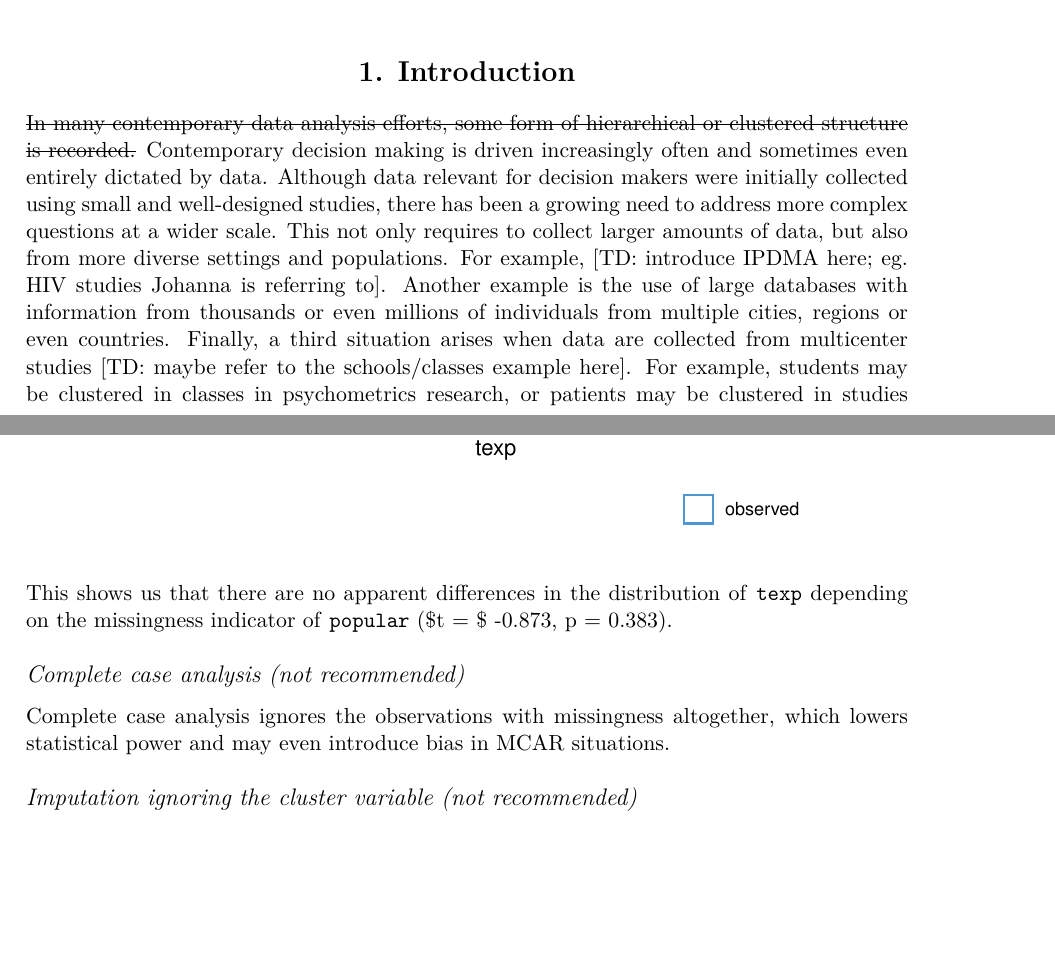
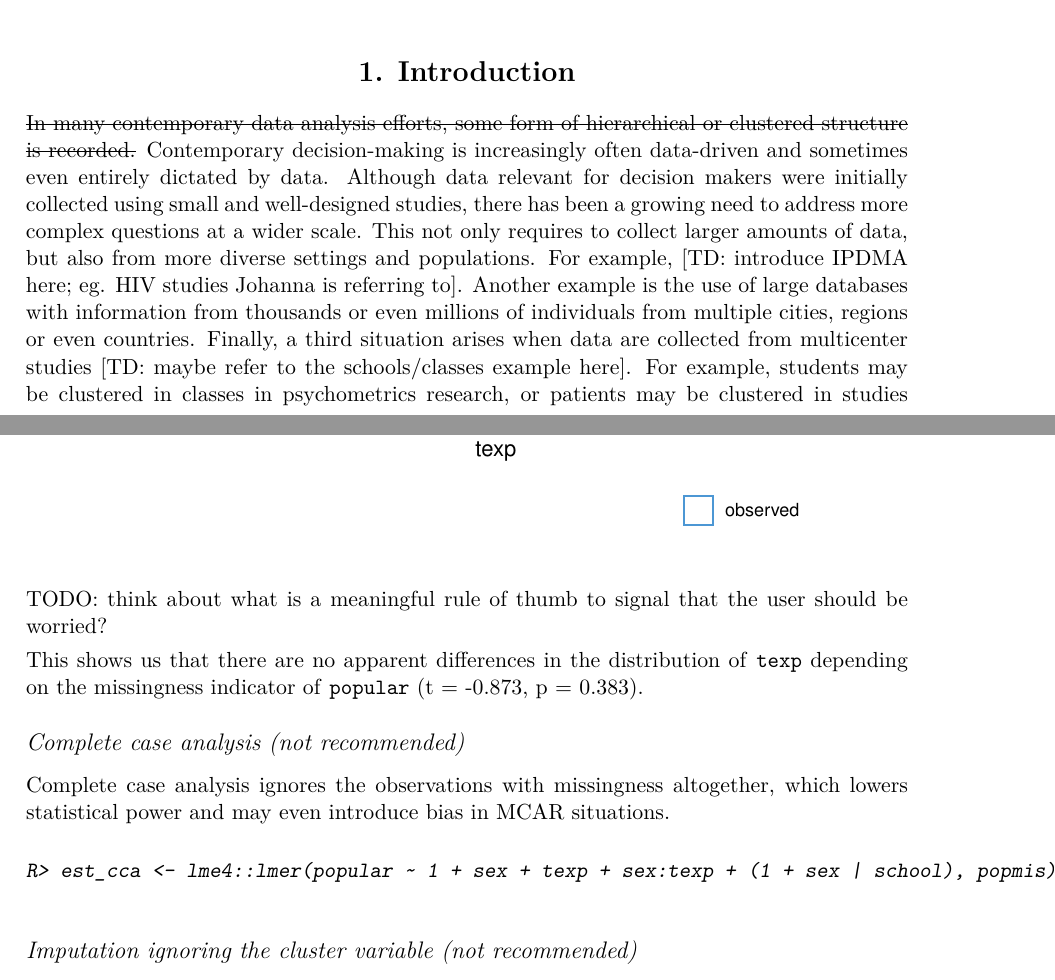
Before and after one commit to hanneoberman/multilevelmice, a LaTeX document (Manuscript/Imputation_of_Incomplete_Multilevel_Data.tex): two parts of pages 1 and 7 of 19, joined at a grey line, cut so that both start at the same text, the shorter picture padded with empty space. Compiled offline with pdfLaTeX.

Commit message:
Estimate multilevel model after imputation

```diff
--- a/Manuscript/Imputation_of_Incomplete_Multilevel_Data.tex
+++ b/Manuscript/Imputation_of_Incomplete_Multilevel_Data.tex
@@ -71,17 +71,20 @@ data, multilevel, clustering, \pkg{mice}, \proglang{R}}
 \section{Introduction}\label{introduction}}
 
 \sout{In many contemporary data analysis efforts, some form of
-hierarchical or clustered structure is recorded.} Contemporary decision
-making is driven increasingly often and sometimes even entirely dictated
-by data. Although data relevant for decision makers were initially
-collected using small and well-designed studies, there has been a
-growing need to address more complex questions at a wider scale. This
-not only requires to collect larger amounts of data, but also from more
-diverse settings and populations. For example, {[}TD: introduce IPDMA
-here; eg. HIV studies Johanna is referring to{]}. Another example is the
-use of large databases with information from thousands or even millions
-of individuals from multiple cities, regions or even countries. Finally,
-a third situation arises when data are collected from multicenter
-studies {[}TD: maybe refer to the schools/classes example here{]}. For
-example, students may be clustered in classes in psychometrics research,
-or patients may be clustered in studies in individual patient data
+hierarchical or clustered structure is recorded.} Contemporary
+decision-making is increasingly often data-driven and sometimes even
+entirely dictated by data. Although data relevant for decision makers
+were initially collected using small and well-designed studies, there
+has been a growing need to address more complex questions at a wider
+scale. This not only requires to collect larger amounts of data, but
+also from more diverse settings and populations. For example, {[}TD:
+introduce IPDMA here; eg. HIV studies Johanna is referring to{]}.
+Another example is the use of large databases with information from
+thousands or even millions of individuals from multiple cities, regions
+or even countries. Finally, a third situation arises when data are
+collected from multicenter studies {[}TD: maybe refer to the
+schools/classes example here{]}. For example, students may be clustered
+in classes in psychometrics research, or patients may be clustered in
+studies in individual patient data meta-analyses in medical research. A
+common characteristic in aforementioned examples is the presence of
+clustering. {[}TD: briefly explain what is clustering?{]}
@@ -396,9 +397,12 @@ R> ggmice(popmis, aes(texp)) +
 
 \end{CodeChunk}
 
+TODO: think about what is a meaningful rule of thumb to signal that the
+user should be worried?
+
 This shows us that there are no apparent differences in the distribution
 of \texttt{texp} depending on the missingness indicator of
-\texttt{popular} (\$t = \$ -0.873, p = 0.383).
+\texttt{popular} (t = -0.873, p = 0.383).
 
 \hypertarget{complete-case-analysis-not-recommended}{%
 \subsubsection{Complete case analysis (not
@@ -407,6 +411,12 @@ recommended)}\label{complete-case-analysis-not-recommended}}
 Complete case analysis ignores the observations with missingness
 altogether, which lowers statistical power and may even introduce bias
 in MCAR situations.
+
+\begin{CodeChunk}
+\begin{CodeInput}
+R> est_cca <- lme4::lmer(popular ~ 1 + sex + texp + sex:texp + (1 + sex | school), popmis)
+\end{CodeInput}
+\end{CodeChunk}
 
 \hypertarget{imputation-ignoring-the-cluster-variable-not-recommended}{%
 \subsubsection{Imputation ignoring the cluster variable (not
```
Also changed, not shown: Manuscript/Imputation_of_Incomplete_Multilevel_Data.pdf, Manuscript/Imputation_of_Incomplete_Multilevel_Data_files/figure-latex/hiv-1.pdf, Manuscript/Imputation_of_Incomplete_Multilevel_Data_files/figure-latex/impact-1.pdf, Manuscript/Imputation_of_Incomplete_Multilevel_Data_files/figure-latex/impact_md-1.pdf, Manuscript/Imputation_of_Incomplete_Multilevel_Data_files/figure-latex/impact_md-2.pdf, Manuscript/Imputation_of_Incomplete_Multilevel_Data_files/figure-latex/patterns-1.pdf, Manuscript/Imputation_of_Incomplete_Multilevel_Data_files/figure-latex/pop-corr-1.pdf, Manuscript/Imputation_of_Incomplete_Multilevel_Data_files/figure-latex/pop-hist-1.pdf, Manuscript/Imputation_of_Incomplete_Multilevel_Data_files/figure-latex/pop-ignored-1.pdf (added), Manuscript/Imputation_of_Incomplete_Multilevel_Data_files/figure-latex/pop_ignored-1.pdf, Manuscript/Imputation_of_Incomplete_Multilevel_Data_files/figure-latex/pop_ignored_eval-1.pdf, Manuscript/Imputation_of_Incomplete_Multilevel_Data_files/figure-latex/pop_norm-1.pdf, Manuscript/Imputation_of_Incomplete_Multilevel_Data_files/figure-latex/pop_norm_eval-1.pdf, Manuscript/Imputation_of_Incomplete_Multilevel_Data_files/figure-latex/pop_pan_eval-1.pdf, 4 more files, 5 other files.
